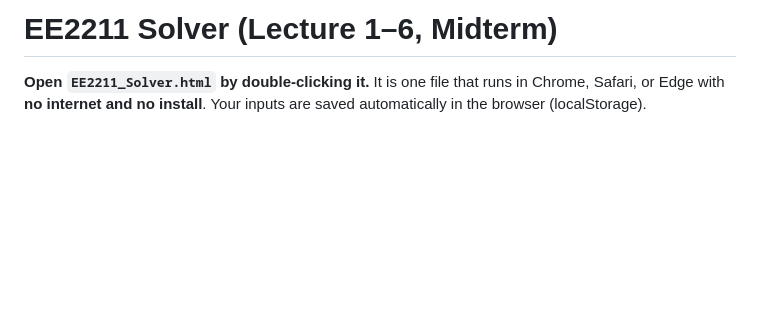
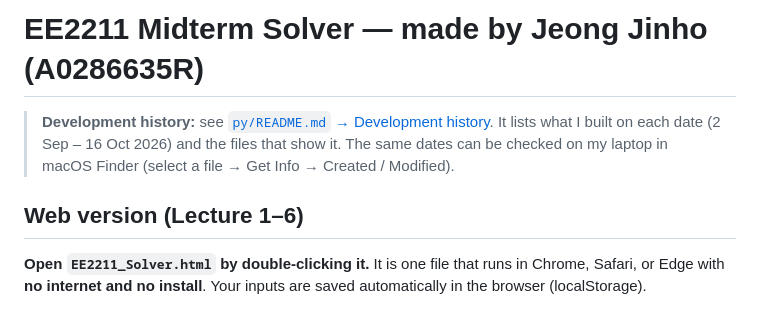
Before and after one commit to Jinho-Jeong12/EE2211-Midterm-Solver, a Markdown page: README.md, the part around the change. GitHub-like rendering; blank space fills up the shorter version.

Commit message:
README: point to the development history at the top
Co-Authored-By: Claude Opus 5.5 <noreply@anthropic.com>

```diff
--- a/README.md
+++ b/README.md
@@ -1,4 +1,10 @@
-# EE2211 Solver (Lecture 1–6, Midterm)
+# EE2211 Midterm Solver — made by Jeong Jinho (A0286635R)
+
+> **Development history:** see [`py/README.md` → Development history](py/README.md#development-history).
+> It lists what I built on each date (2 Sep – 16 Oct 2026) and the files that show it.
+> The same dates can be checked on my laptop in macOS Finder (select a file → Get Info → Created / Modified).
+
+## Web version (Lecture 1–6)
 
 **Open `EE2211_Solver.html` by double-clicking it.** It is one file that runs in Chrome, Safari, or Edge with **no internet and no install**.
 Your inputs are saved automatically in the browser (localStorage).
```
Also changed, not shown: py/README.md (+3 -0 lines).
